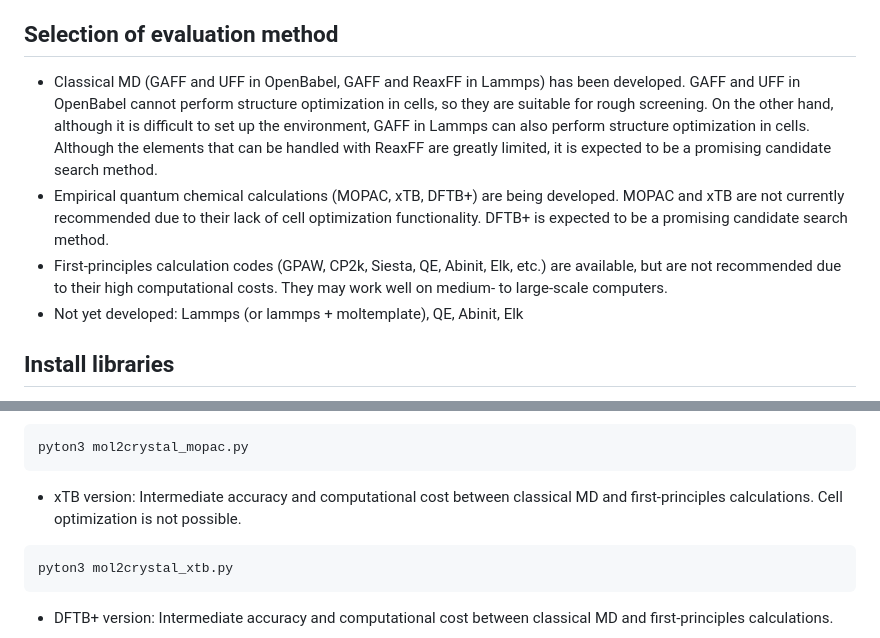
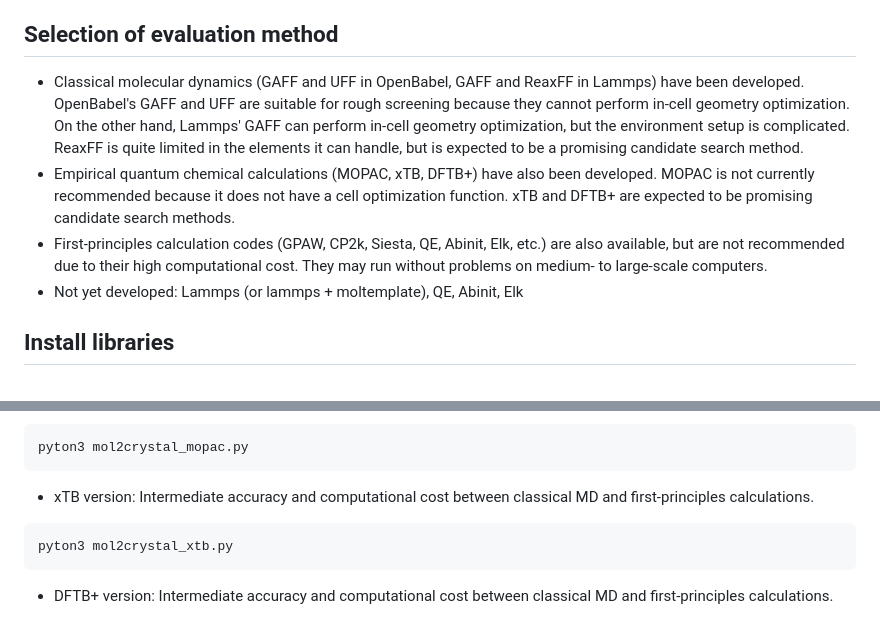
Before and after one commit to by-student-2017/mol2crystal, a Markdown page: README.md, 2 parts joined by grey strips. Drawn GitHub-style.

````diff
--- a/README.md
+++ b/README.md
@@ -5,9 +5,9 @@
 - The generated crystal structure can then be used to obtain energy using the various quantum chemistry calculation codes listed below to create a density-energy diagram. From the resulting diagram, crystal structures with high density and low energy are selected as candidates.
 
 ## Selection of evaluation method
-- Classical MD (GAFF and UFF in OpenBabel, GAFF and ReaxFF in Lammps) has been developed. GAFF and UFF in OpenBabel cannot perform structure optimization in cells, so they are suitable for rough screening. On the other hand, although it is difficult to set up the environment, GAFF in Lammps can also perform structure optimization in cells. Although the elements that can be handled with ReaxFF are greatly limited, it is expected to be a promising candidate search method.
-- Empirical quantum chemical calculations (MOPAC, xTB, DFTB+) are being developed. MOPAC and xTB are not currently recommended due to their lack of cell optimization functionality. DFTB+ is expected to be a promising candidate search method.
-- First-principles calculation codes (GPAW, CP2k, Siesta, QE, Abinit, Elk, etc.) are available, but are not recommended due to their high computational costs. They may work well on medium- to large-scale computers.
+- Classical molecular dynamics (GAFF and UFF in OpenBabel, GAFF and ReaxFF in Lammps) have been developed. OpenBabel's GAFF and UFF are suitable for rough screening because they cannot perform in-cell geometry optimization. On the other hand, Lammps' GAFF can perform in-cell geometry optimization, but the environment setup is complicated. ReaxFF is quite limited in the elements it can handle, but is expected to be a promising candidate search method.
+- Empirical quantum chemical calculations (MOPAC, xTB, DFTB+) have also been developed. MOPAC is not currently recommended because it does not have a cell optimization function. xTB and DFTB+ are expected to be promising candidate search methods.
+- First-principles calculation codes (GPAW, CP2k, Siesta, QE, Abinit, Elk, etc.) are also available, but are not recommended due to their high computational cost. They may run without problems on medium- to large-scale computers.
 - Not yet developed: Lammps (or lammps + moltemplate), QE, Abinit, Elk
 
 ## Install libraries
@@ -150,7 +150,7 @@ pyton3 mol2crystal_gaff_pbc.py
 ```
 pyton3 mol2crystal_mopac.py
 ```
-- xTB version: Intermediate accuracy and computational cost between classical MD and first-principles calculations. Cell optimization is not possible.
+- xTB version: Intermediate accuracy and computational cost between classical MD and first-principles calculations.
 ```
 pyton3 mol2crystal_xtb.py
 ```
````
